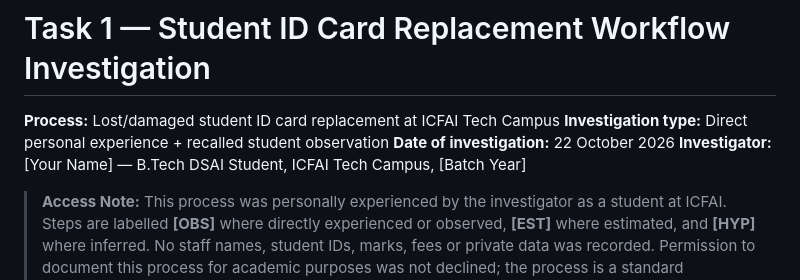
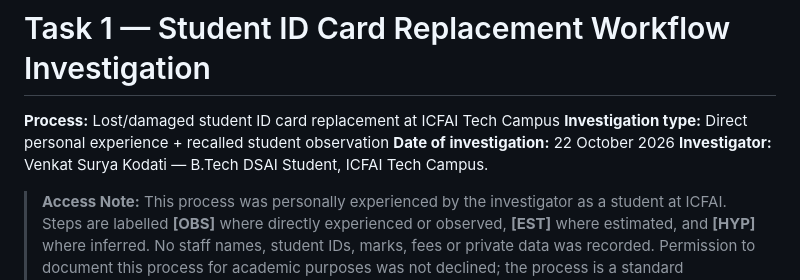
Before and after one commit to venkatsurya333/HKAIVERSE-Assignment, a Markdown page: task1/task1_idcard_replacement.md, the part around the change. GitHub-like rendering.

Commit message:
Change investigator name in ID card replacement process
Updated investigator name in the ID card replacement workflow document.

```diff
--- a/task1/task1_idcard_replacement.md
+++ b/task1/task1_idcard_replacement.md
@@ -2,7 +2,7 @@
 **Process:** Lost/damaged student ID card replacement at ICFAI Tech Campus
 **Investigation type:** Direct personal experience + recalled student observation
 **Date of investigation:** 22 October 2026
-**Investigator:** [Your Name] — B.Tech DSAI Student, ICFAI Tech Campus, [Batch Year]
+**Investigator:** Venkat Surya Kodati — B.Tech DSAI Student, ICFAI Tech Campus.
 
 > **Access Note:** This process was personally experienced by the investigator as a student at ICFAI.
 > Steps are labelled **[OBS]** where directly experienced or observed, **[EST]** where estimated,
```
